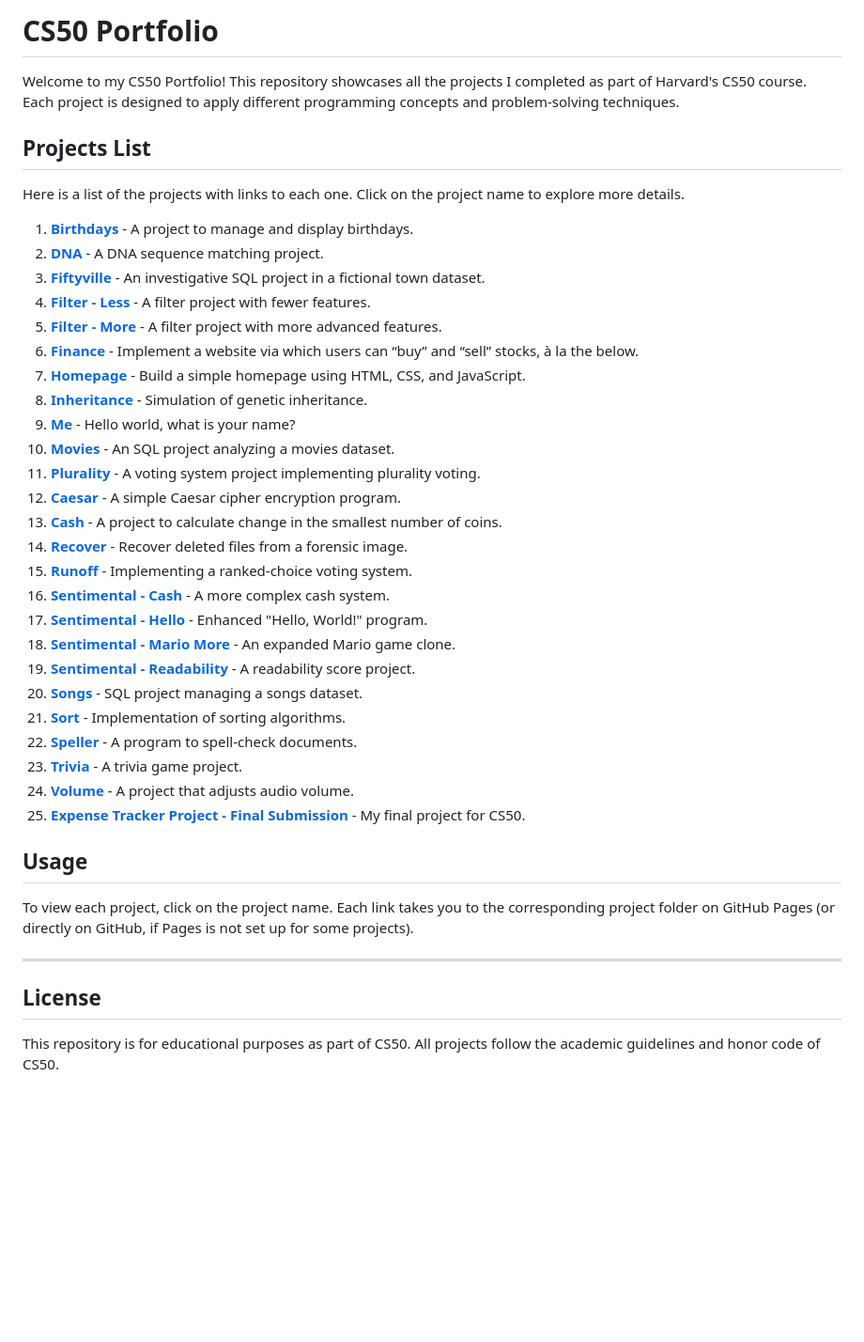
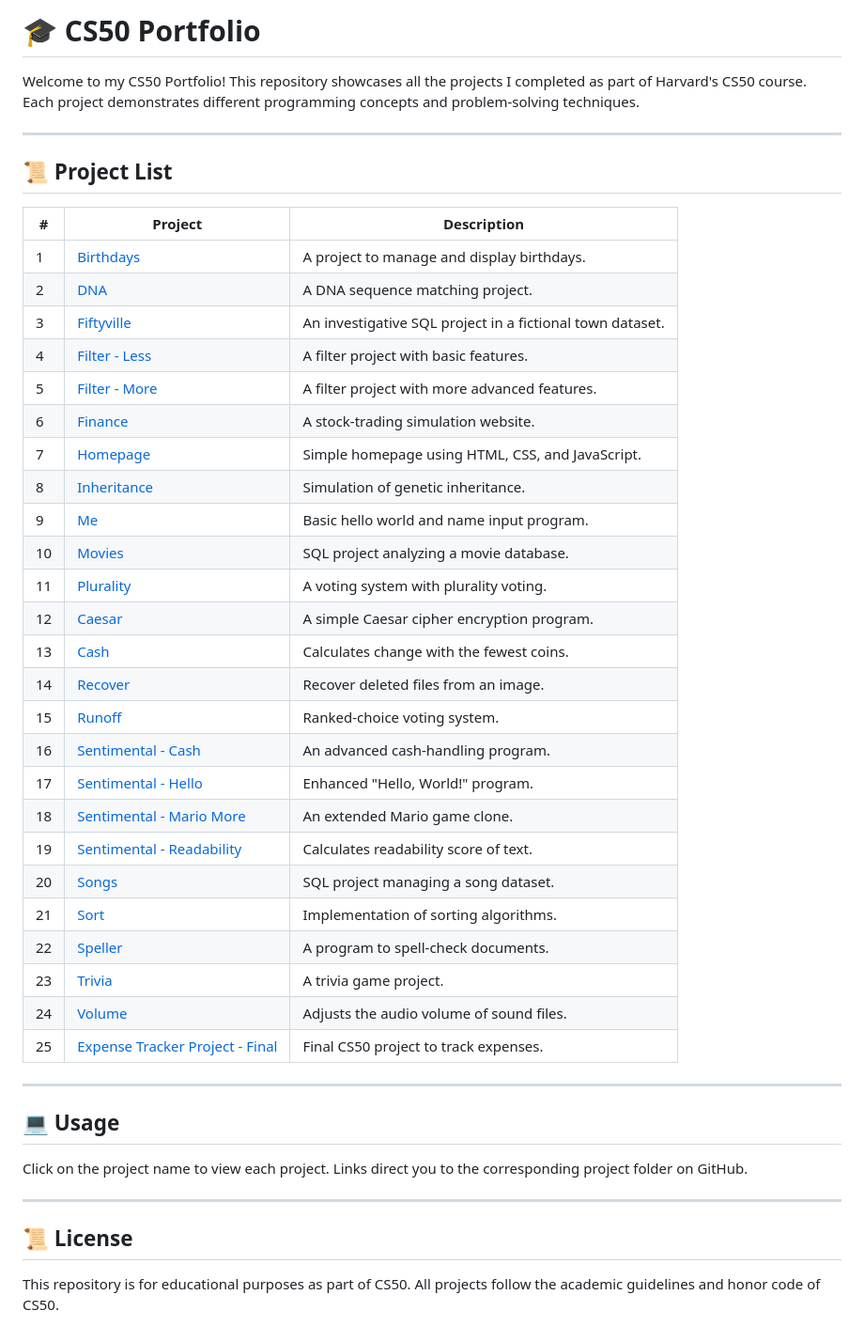
Before and after one commit to singhprit/cs50-portfolio, a Markdown page: README.md, the part around the change. Shown: that part at 94% size. Rendered like a GitHub page; blank space fills up the shorter version.

```diff
--- a/README.md
+++ b/README.md
@@ -1,43 +1,47 @@
-# CS50 Portfolio
+# 🎓 CS50 Portfolio
 
-Welcome to my CS50 Portfolio! This repository showcases all the projects I completed as part of Harvard's CS50 course. Each project is designed to apply different programming concepts and problem-solving techniques.
-
-## Projects List
-
-Here is a list of the projects with links to each one. Click on the project name to explore more details.
-
-1. **[Birthdays](https://github.com/singhprit/cs50-portfolio/tree/main/my_cs50_projects/birthdays)** - A project to manage and display birthdays.
-2. **[DNA](https://github.com/singhprit/cs50-portfolio/tree/main/my_cs50_projects/dna)** - A DNA sequence matching project.
-3. **[Fiftyville](https://github.com/singhprit/cs50-portfolio/tree/main/my_cs50_projects/fiftyville)** - An investigative SQL project in a fictional town dataset.
-4. **[Filter - Less](https://github.com/singhprit/cs50-portfolio/tree/main/my_cs50_projects/filter-less)** - A filter project with fewer features.
-5. **[Filter - More](https://github.com/singhprit/cs50-portfolio/tree/main/my_cs50_projects/filter-more)** - A filter project with more advanced features.
-6. **[Finance](https://github.com/singhprit/cs50-portfolio/tree/main/my_cs50_projects/finance)** - Implement a website via which users can “buy” and “sell” stocks, à la the below.
-7. **[Homepage](https://github.com/singhprit/cs50-portfolio/tree/main/my_cs50_projects/homepage)** - Build a simple homepage using HTML, CSS, and JavaScript.
-8. **[Inheritance](https://github.com/singhprit/cs50-portfolio/tree/main/my_cs50_projects/inheritance)** - Simulation of genetic inheritance.
-9. **[Me](https://github.com/singhprit/cs50-portfolio/tree/main/my_cs50_projects/me)** - Hello world, what is your name?
-10. **[Movies](https://github.com/singhprit/cs50-portfolio/tree/main/my_cs50_projects/movies)** - An SQL project analyzing a movies dataset.
-11. **[Plurality](https://github.com/singhprit/cs50-portfolio/tree/main/my_cs50_projects/plurality)** - A voting system project implementing plurality voting.
-12. **[Caesar](https://github.com/singhprit/cs50-portfolio/tree/main/my_cs50_projects/caesar)** - A simple Caesar cipher encryption program.
-13. **[Cash](https://github.com/singhprit/cs50-portfolio/tree/main/my_cs50_projects/cash)** - A project to calculate change in the smallest number of coins.
-14. **[Recover](https://github.com/singhprit/cs50-portfolio/tree/main/my_cs50_projects/recover)** - Recover deleted files from a forensic image.
-15. **[Runoff](https://github.com/singhprit/cs50-portfolio/tree/main/my_cs50_projects/runoff)** - Implementing a ranked-choice voting system.
-16. **[Sentimental - Cash](https://github.com/singhprit/cs50-portfolio/tree/main/my_cs50_projects/sentimental-cash)** - A more complex cash system.
-17. **[Sentimental - Hello](https://github.com/singhprit/cs50-portfolio/tree/main/my_cs50_projects/sentimental-hello)** - Enhanced "Hello, World!" program.
-18. **[Sentimental - Mario More](https://github.com/singhprit/cs50-portfolio/tree/main/my_cs50_projects/sentimental-mario-more)** - An expanded Mario game clone.
-19. **[Sentimental - Readability](https://github.com/singhprit/cs50-portfolio/tree/main/my_cs50_projects/sentimental-readability)** - A readability score project.
-20. **[Songs](https://github.com/singhprit/cs50-portfolio/tree/main/my_cs50_projects/songs)** - SQL project managing a songs dataset.
-21. **[Sort](https://github.com/singhprit/cs50-portfolio/tree/main/my_cs50_projects/sort)** - Implementation of sorting algorithms.
-22. **[Speller](https://github.com/singhprit/cs50-portfolio/tree/main/my_cs50_projects/speller)** - A program to spell-check documents.
-23. **[Trivia](https://github.com/singhprit/cs50-portfolio/tree/main/my_cs50_projects/trivia)** - A trivia game project.
-24. **[Volume](https://github.com/singhprit/cs50-portfolio/tree/main/my_cs50_projects/volume)** - A project that adjusts audio volume.
-25. **[Expense Tracker Project - Final Submission](https://github.com/singhprit/cs50-portfolio/tree/main/my_cs50_projects/project)** - My final project for CS50.
-
-## Usage
-
-To view each project, click on the project name. Each link takes you to the corresponding project folder on GitHub Pages (or directly on GitHub, if Pages is not set up for some projects).
+Welcome to my CS50 Portfolio! This repository showcases all the projects I completed as part of Harvard's CS50 course. Each project demonstrates different programming concepts and problem-solving techniques.
 
 ---
 
-## License
+## 📜 Project List
+
+| # | Project | Description |
+|---|---------|-------------|
+| 1  | [Birthdays](https://github.com/singhprit/cs50-portfolio/tree/main/my_cs50_projects/birthdays) | A project to manage and display birthdays. |
+| 2  | [DNA](https://github.com/singhprit/cs50-portfolio/tree/main/my_cs50_projects/dna) | A DNA sequence matching project. |
+| 3  | [Fiftyville](https://github.com/singhprit/cs50-portfolio/tree/main/my_cs50_projects/fiftyville) | An investigative SQL project in a fictional town dataset. |
+| 4  | [Filter - Less](https://github.com/singhprit/cs50-portfolio/tree/main/my_cs50_projects/filter-less) | A filter project with basic features. |
+| 5  | [Filter - More](https://github.com/singhprit/cs50-portfolio/tree/main/my_cs50_projects/filter-more) | A filter project with more advanced features. |
+| 6  | [Finance](https://github.com/singhprit/cs50-portfolio/tree/main/my_cs50_projects/finance) | A stock-trading simulation website. |
+| 7  | [Homepage](https://github.com/singhprit/cs50-portfolio/tree/main/my_cs50_projects/homepage) | Simple homepage using HTML, CSS, and JavaScript. |
+| 8  | [Inheritance](https://github.com/singhprit/cs50-portfolio/tree/main/my_cs50_projects/inheritance) | Simulation of genetic inheritance. |
+| 9  | [Me](https://github.com/singhprit/cs50-portfolio/tree/main/my_cs50_projects/me) | Basic hello world and name input program. |
+| 10 | [Movies](https://github.com/singhprit/cs50-portfolio/tree/main/my_cs50_projects/movies) | SQL project analyzing a movie database. |
+| 11 | [Plurality](https://github.com/singhprit/cs50-portfolio/tree/main/my_cs50_projects/plurality) | A voting system with plurality voting. |
+| 12 | [Caesar](https://github.com/singhprit/cs50-portfolio/tree/main/my_cs50_projects/caesar) | A simple Caesar cipher encryption program. |
+| 13 | [Cash](https://github.com/singhprit/cs50-portfolio/tree/main/my_cs50_projects/cash) | Calculates change with the fewest coins. |
+| 14 | [Recover](https://github.com/singhprit/cs50-portfolio/tree/main/my_cs50_projects/recover) | Recover deleted files from an image. |
+| 15 | [Runoff](https://github.com/singhprit/cs50-portfolio/tree/main/my_cs50_projects/runoff) | Ranked-choice voting system. |
+| 16 | [Sentimental - Cash](https://github.com/singhprit/cs50-portfolio/tree/main/my_cs50_projects/sentimental-cash) | An advanced cash-handling program. |
+| 17 | [Sentimental - Hello](https://github.com/singhprit/cs50-portfolio/tree/main/my_cs50_projects/sentimental-hello) | Enhanced "Hello, World!" program. |
+| 18 | [Sentimental - Mario More](https://github.com/singhprit/cs50-portfolio/tree/main/my_cs50_projects/sentimental-mario-more) | An extended Mario game clone. |
+| 19 | [Sentimental - Readability](https://github.com/singhprit/cs50-portfolio/tree/main/my_cs50_projects/sentimental-readability) | Calculates readability score of text. |
+| 20 | [Songs](https://github.com/singhprit/cs50-portfolio/tree/main/my_cs50_projects/songs) | SQL project managing a song dataset. |
+| 21 | [Sort](https://github.com/singhprit/cs50-portfolio/tree/main/my_cs50_projects/sort) | Implementation of sorting algorithms. |
+| 22 | [Speller](https://github.com/singhprit/cs50-portfolio/tree/main/my_cs50_projects/speller) | A program to spell-check documents. |
+| 23 | [Trivia](https://github.com/singhprit/cs50-portfolio/tree/main/my_cs50_projects/trivia) | A trivia game project. |
+| 24 | [Volume](https://github.com/singhprit/cs50-portfolio/tree/main/my_cs50_projects/volume) | Adjusts the audio volume of sound files. |
+| 25 | [Expense Tracker Project - Final](https://github.com/singhprit/cs50-portfolio/tree/main/my_cs50_projects/project) | Final CS50 project to track expenses. |
+
+---
+
+## 💻 Usage
+
+Click on the project name to view each project. Links direct you to the corresponding project folder on GitHub.
+
+---
+
+## 📜 License
 
 This repository is for educational purposes as part of CS50. All projects follow the academic guidelines and honor code of CS50.
```
